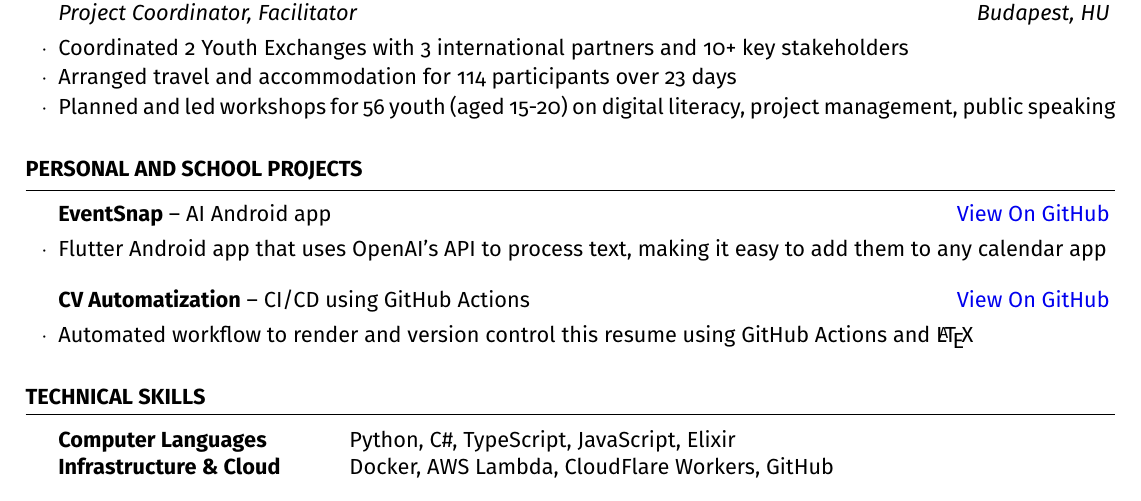
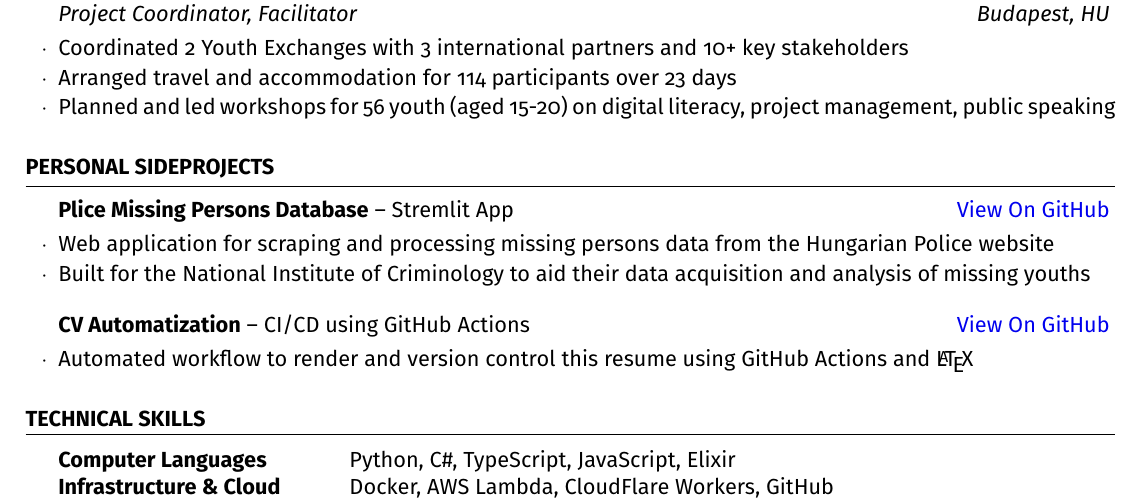
Before and after one commit to nahu02/CV, a LaTeX CV (abel-resume.tex): part of the page, cut so that both start at the same text. Compiled offline with pdfLaTeX.

Commit message:
replace eventsnap with streamlit

```diff
--- a/abel-resume.tex
+++ b/abel-resume.tex
@@ -96,10 +96,11 @@
 %	PERSONAL AND SCHOOL PROJECTS SECTION
 %----------------------------------------------------------------------------------------
 
-\begin{rSection}{Personal and School Projects}
+\begin{rSection}{Personal Sideprojects}
 
-	\begin{projSubsection}{EventSnap}{AI Android app}{https://github.com/nahu02/EventSnap2}
-		\item Flutter Android app that uses OpenAI's API to process text, making it easy to add them to any calendar app
+	\begin{projSubsection}{Plice Missing Persons Database}{Stremlit App}{https://github.com/nahu02/missing-persons-utils}
+		\item Web application for scraping and processing missing persons data from the Hungarian Police website
+		\item Built for the National Institute of Criminology to aid their data acquisition and analysis of missing youths
 	\end{projSubsection}
 
 	\begin{projSubsection}{CV Automatization}{CI/CD using GitHub Actions}{https://github.com/nahu02/CV}
```
